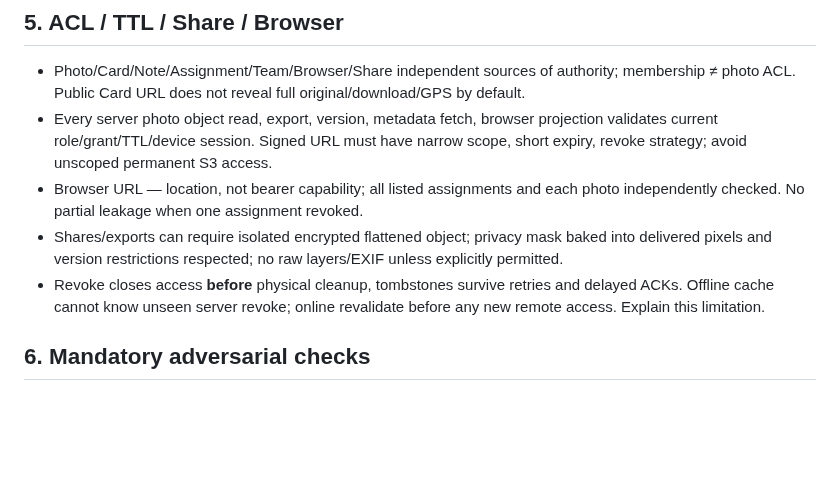
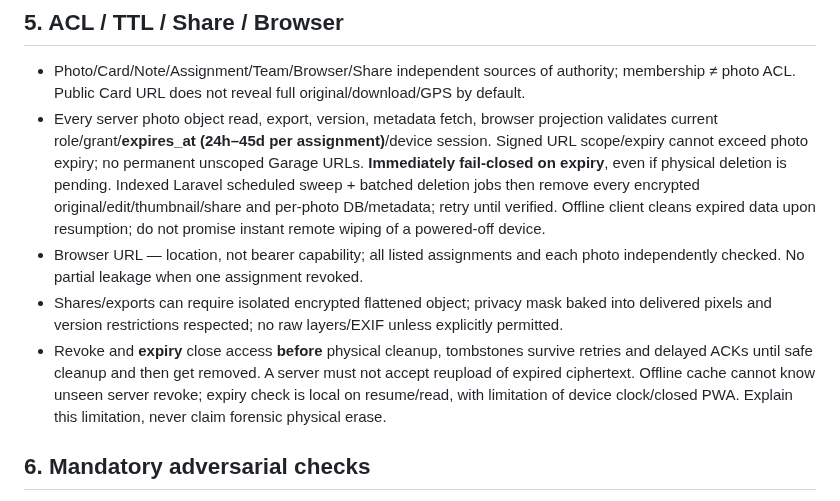
Before and after one commit to 1troitsky/photobunker-new, a Markdown page: docs/05-SECURITY.md, the part around the change. Rendered like a GitHub page; blank space fills up the shorter version.

Commit message:
docs: synchronize Codex review/setup permissions and 24h–45d expiry policy

```diff
--- a/docs/05-SECURITY.md
+++ b/docs/05-SECURITY.md
@@ -38,10 +38,10 @@ PhotoBunker не вызывает системный save-to-Photos, DCIM или
 ## 5. ACL / TTL / Share / Browser
 
 - Photo/Card/Note/Assignment/Team/Browser/Share independent sources of authority; membership ≠ photo ACL. Public Card URL does not reveal full original/download/GPS by default.
-- Every server photo object read, export, version, metadata fetch, browser projection validates current role/grant/TTL/device session. Signed URL must have narrow scope, short expiry, revoke strategy; avoid unscoped permanent S3 access.
+- Every server photo object read, export, version, metadata fetch, browser projection validates current role/grant/**expires_at (24h–45d per assignment)**/device session. Signed URL scope/expiry cannot exceed photo expiry; no permanent unscoped Garage URLs. **Immediately fail-closed on expiry**, even if physical deletion is pending. Indexed Laravel scheduled sweep + batched deletion jobs then remove every encrypted original/edit/thumbnail/share and per-photo DB/metadata; retry until verified. Offline client cleans expired data upon resumption; do not promise instant remote wiping of a powered-off device.
 - Browser URL — location, not bearer capability; all listed assignments and each photo independently checked. No partial leakage when one assignment revoked.
 - Shares/exports can require isolated encrypted flattened object; privacy mask baked into delivered pixels and version restrictions respected; no raw layers/EXIF unless explicitly permitted.
-- Revoke closes access **before** physical cleanup, tombstones survive retries and delayed ACKs. Offline cache cannot know unseen server revoke; online revalidate before any new remote access. Explain this limitation.
+- Revoke and **expiry** close access **before** physical cleanup, tombstones survive retries and delayed ACKs until safe cleanup and then get removed. A server must not accept reupload of expired ciphertext. Offline cache cannot know unseen server revoke; expiry check is local on resume/read, with limitation of device clock/closed PWA. Explain this limitation, never claim forensic physical erase.
 
 ## 6. Mandatory adversarial checks
 
```
